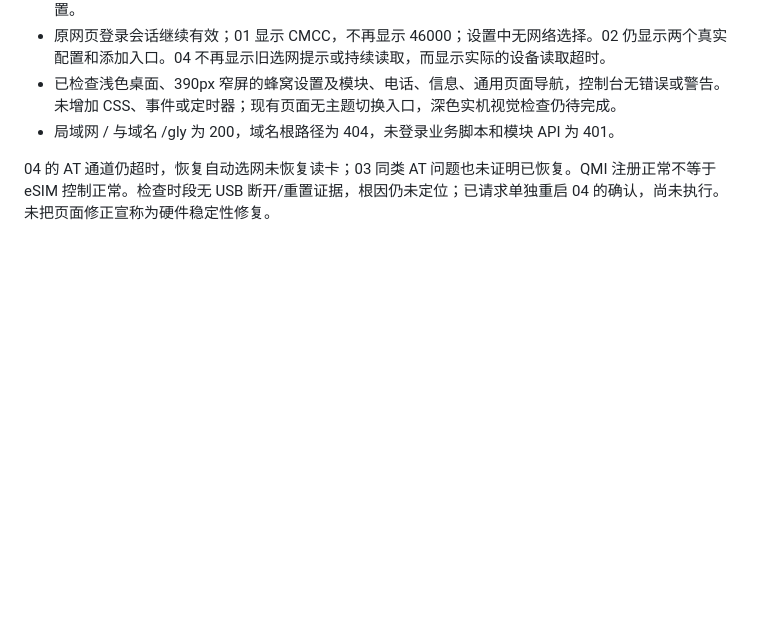
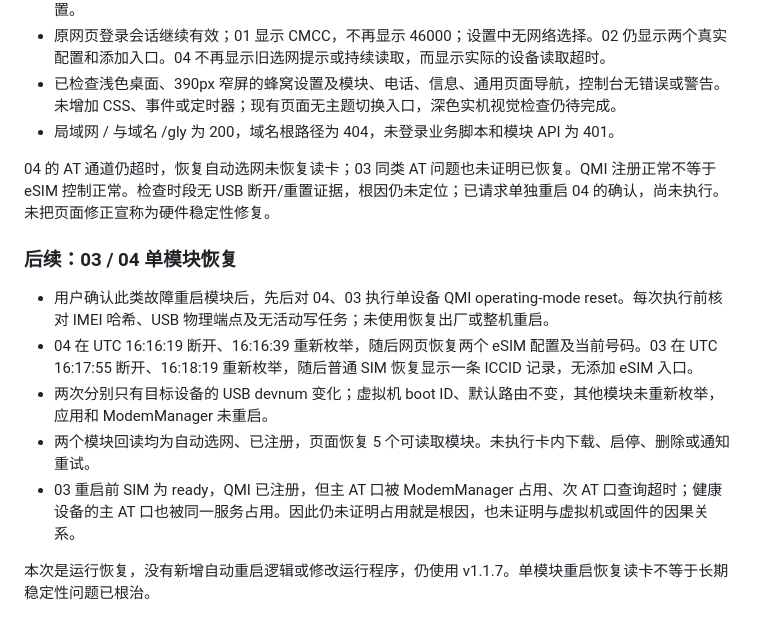
Before and after one commit to Rykvo/Rykvo-Voice, a Markdown page: deploy/VALIDATION.md, the part around the change. Rendered like a GitHub page; blank space fills up the shorter version.

Commit message:
Record isolated modem 03 and 04 recovery checks

```diff
--- a/deploy/VALIDATION.md
+++ b/deploy/VALIDATION.md
@@ -120,3 +120,13 @@
 - 局域网 / 与域名 /gly 为 200，域名根路径为 404，未登录业务脚本和模块 API 为 401。
 
 04 的 AT 通道仍超时，恢复自动选网未恢复读卡；03 同类 AT 问题也未证明已恢复。QMI 注册正常不等于 eSIM 控制正常。检查时段无 USB 断开/重置证据，根因仍未定位；已请求单独重启 04 的确认，尚未执行。未把页面修正宣称为硬件稳定性修复。
+
+### 后续：03 / 04 单模块恢复
+
+- 用户确认此类故障重启模块后，先后对 04、03 执行单设备 QMI operating-mode reset。每次执行前核对 IMEI 哈希、USB 物理端点及无活动写任务；未使用恢复出厂或整机重启。
+- 04 在 UTC 16:16:19 断开、16:16:39 重新枚举，随后网页恢复两个 eSIM 配置及当前号码。03 在 UTC 16:17:55 断开、16:18:19 重新枚举，随后普通 SIM 恢复显示一条 ICCID 记录，无添加 eSIM 入口。
+- 两次分别只有目标设备的 USB devnum 变化；虚拟机 boot ID、默认路由不变，其他模块未重新枚举，应用和 ModemManager 未重启。
+- 两个模块回读均为自动选网、已注册，页面恢复 5 个可读取模块。未执行卡内下载、启停、删除或通知重试。
+- 03 重启前 SIM 为 ready，QMI 已注册，但主 AT 口被 ModemManager 占用、次 AT 口查询超时；健康设备的主 AT 口也被同一服务占用。因此仍未证明占用就是根因，也未证明与虚拟机或固件的因果关系。
+
+本次是运行恢复，没有新增自动重启逻辑或修改运行程序，仍使用 v1.1.7。单模块重启恢复读卡不等于长期稳定性问题已根治。
```
